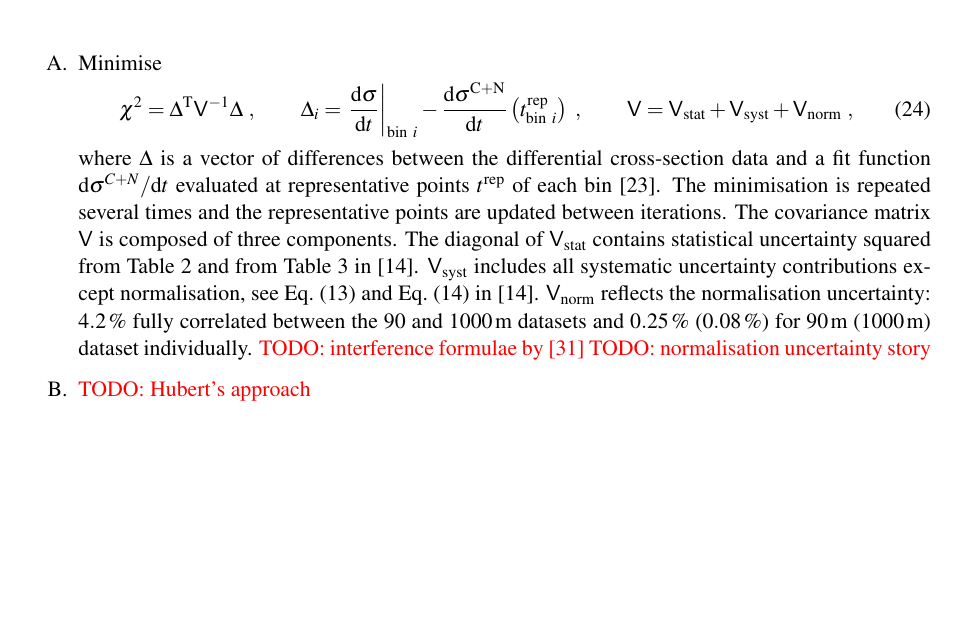
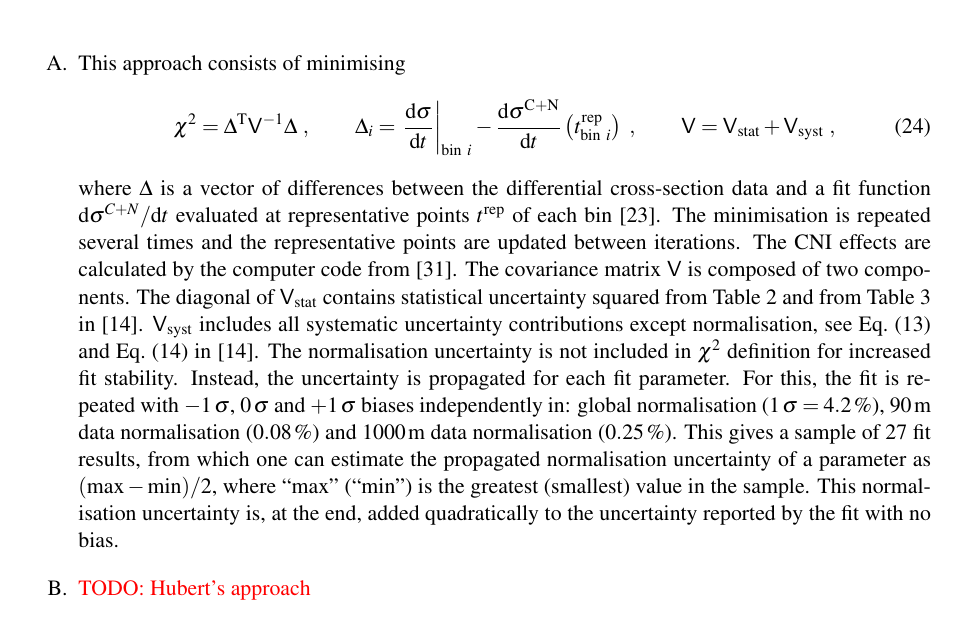
Before and after one commit to jan-kaspar/publications, a LaTeX document (2013/1km paper/elastic_1km_cern.tex, which reads 2013/1km paper/coulomb.tex): part of page 21 of 29, cut at the place of the change, the shorter picture padded with empty space. Compiled offline with pdfLaTeX.

Commit message:
done: normalisation uncertainty treatment
git-svn-id: svn+ssh://svn.cern.ch/reps/totem/trunk/user/jkaspar/publications@11365 4525493e-7705-40b1-a816-d608a930855b

```diff
--- a/2013/1km paper/coulomb.tex
+++ b/2013/1km paper/coulomb.tex
@@ -170,14 +170,14 @@ Each of the fits has been performed according to the standard least-squares meth
 \begin{enumerate}
 
 % ***
-\item[A.] Minimise
+\item[A.] This approach consists of minimising
 \begin{equation}
 \label{eq:chi sq A}
 	\chi^2 = \Delta^\T \mat V^{-1} \Delta\ ,\qquad
 	\Delta_i = \left.{\d\sigma\over \d t}\right|_{{\rm bin}\ i} - {\d\sigma^{\rm C+N}\over\d t}\left(t^{\rm rep}_{{\rm bin}\ i}\right)\ ,\qquad
-	\mat V = \mat V_{\rm stat} + \mat V_{\rm syst} + \mat V_{\rm norm}\ ,
+	\mat V = \mat V_{\rm stat} + \mat V_{\rm syst}\ ,
 \end{equation}
-where $\Delta$ is a vector of differences between the differential cross-section data and a fit function $\d\sigma^{C+N}/\d t$ evaluated at representative points $t^{\rm rep}$ of each bin \cite{lafferty94}. The minimisation is repeated several times and the representative points are updated between iterations. The covariance matrix $\mat V$ is composed of three components. The diagonal of $\mat V_{\rm stat}$ contains statistical uncertainty squared from Table~\ref{tab:data} and from Table~3 in \cite{8tev-90m}. $\mat V_{\rm syst}$ includes all systematic uncertainty contributions except normalisation, see Eq.~(\ref{eq:covar mat}) and Eq.~(14) in \cite{8tev-90m}. $\mat V_{\rm norm}$ reflects the normalisation uncertainty: $4.2\un{\%}$ fully correlated between the $90$ and $1000\un{m}$ datasets and $0.25\un{\%}$ ($0.08\un{\%}$) for $90\un{m}$ ($1000\un{m}$) dataset individually. \TODO{interference formulae by \cite{elegent}} \TODO{normalisation uncertainty story}
+where $\Delta$ is a vector of differences between the differential cross-section data and a fit function $\d\sigma^{C+N}/\d t$ evaluated at representative points $t^{\rm rep}$ of each bin \cite{lafferty94}. The minimisation is repeated several times and the representative points are updated between iterations. The CNI effects are calculated by the computer code from \cite{elegent}. The covariance matrix $\mat V$ is composed of two components. The diagonal of $\mat V_{\rm stat}$ contains statistical uncertainty squared from Table~\ref{tab:data} and from Table~3 in \cite{8tev-90m}. $\mat V_{\rm syst}$ includes all systematic uncertainty contributions except normalisation, see Eq.~(\ref{eq:covar mat}) and Eq.~(14) in \cite{8tev-90m}. The normalisation uncertainty is not included in $\chi^2$ definition for increased fit stability. Instead, the uncertainty is propagated for each fit parameter. For this, the fit is repeated with $-1\un{\sigma}$, $0\un{\sigma}$ and $+1\un{\sigma}$ biases independently in: global normalisation ($1\un{\sigma} = 4.2\un{\%}$), $90\un{m}$ data normalisation ($0.08\un{\%}$) and $1000\un{m}$ data normalisation ($0.25\un{\%}$). This gives a sample of 27 fit results, from which one can estimate the propagated normalisation uncertainty of a parameter as $(\hbox{max} - \hbox{min})/2$, where ``max'' (``min'') is the greatest (smallest) value in the sample. This normalisation uncertainty is, at the end, added quadratically to the uncertainty reported by the fit with no bias.
 
 
 % ***
```
